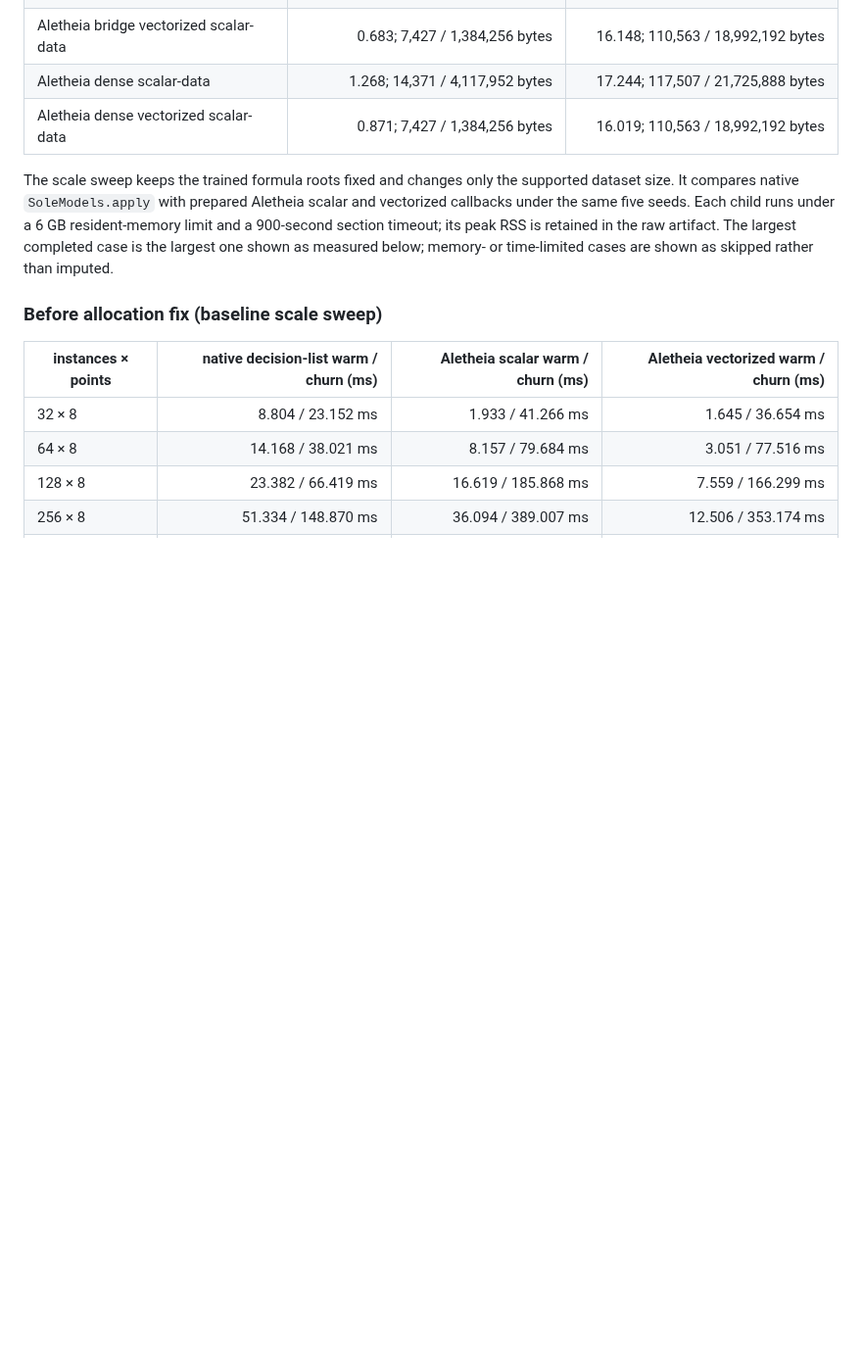
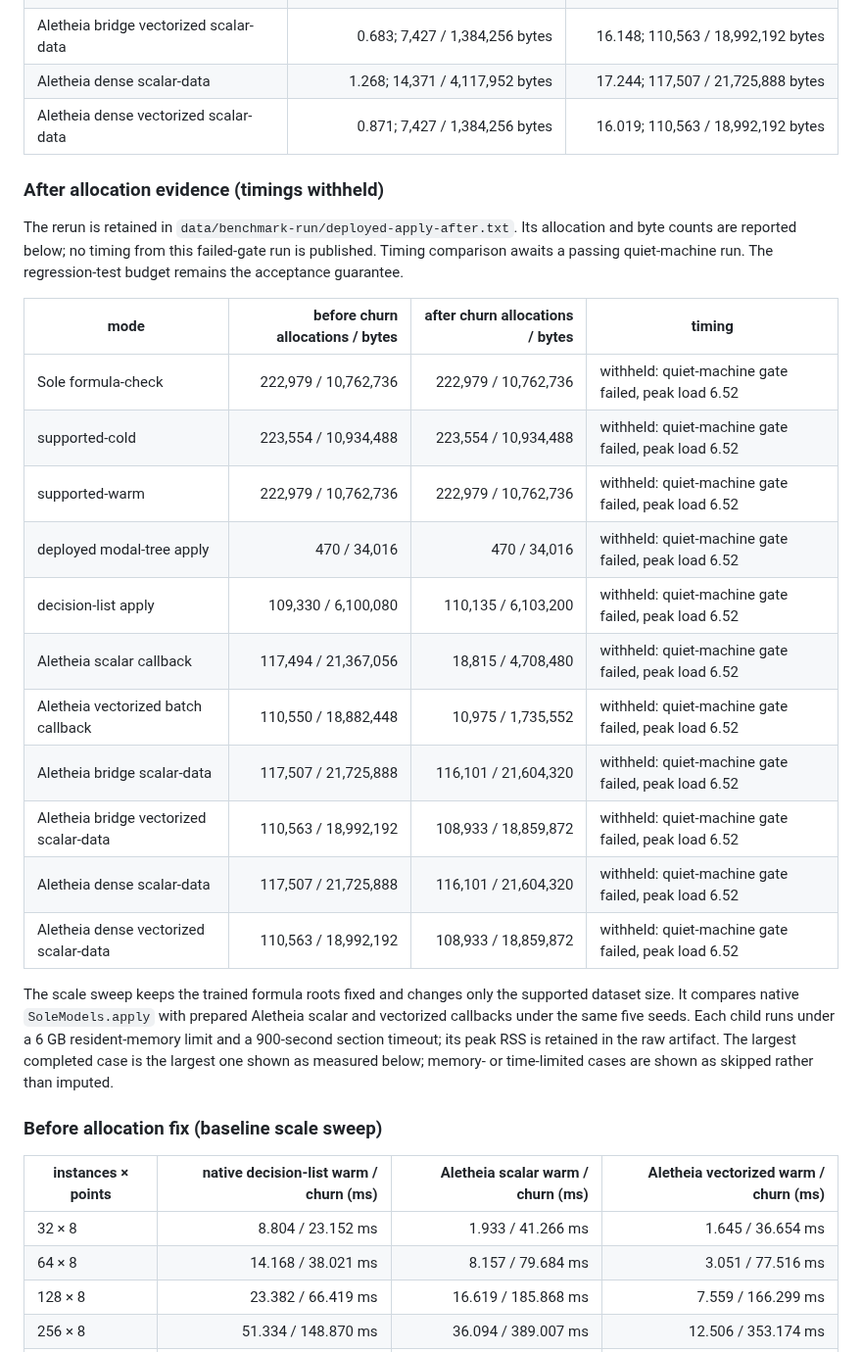
Before and after one commit to eduardstan/Aletheia.jl, a Markdown page: docs/src/results.md, the part around the change. Shown at 98% size. Rendered like a GitHub page; blank space fills up the shorter version.

Commit message:
Publish gated allocation evidence only

```diff
--- a/docs/src/results.md
+++ b/docs/src/results.md
@@ -437,6 +437,27 @@ reuse. The published values below are scope-limited.
 | Aletheia dense scalar-data | 1.268; 14,371 / 4,117,952 bytes | 17.244; 117,507 / 21,725,888 bytes |
 | Aletheia dense vectorized scalar-data | 0.871; 7,427 / 1,384,256 bytes | 16.019; 110,563 / 18,992,192 bytes |
 
+### After allocation evidence (timings withheld)
+
+The rerun is retained in `data/benchmark-run/deployed-apply-after.txt`. Its
+allocation and byte counts are reported below; no timing from this failed-gate
+run is published. Timing comparison awaits a passing quiet-machine run. The
+regression-test budget remains the acceptance guarantee.
+
+| mode | before churn allocations / bytes | after churn allocations / bytes | timing |
+| --- | ---: | ---: | --- |
+| Sole formula-check | 222,979 / 10,762,736 | 222,979 / 10,762,736 | withheld: quiet-machine gate failed, peak load 6.52 |
+| supported-cold | 223,554 / 10,934,488 | 223,554 / 10,934,488 | withheld: quiet-machine gate failed, peak load 6.52 |
+| supported-warm | 222,979 / 10,762,736 | 222,979 / 10,762,736 | withheld: quiet-machine gate failed, peak load 6.52 |
+| deployed modal-tree apply | 470 / 34,016 | 470 / 34,016 | withheld: quiet-machine gate failed, peak load 6.52 |
+| decision-list apply | 109,330 / 6,100,080 | 110,135 / 6,103,200 | withheld: quiet-machine gate failed, peak load 6.52 |
+| Aletheia scalar callback | 117,494 / 21,367,056 | 18,815 / 4,708,480 | withheld: quiet-machine gate failed, peak load 6.52 |
+| Aletheia vectorized batch callback | 110,550 / 18,882,448 | 10,975 / 1,735,552 | withheld: quiet-machine gate failed, peak load 6.52 |
+| Aletheia bridge scalar-data | 117,507 / 21,725,888 | 116,101 / 21,604,320 | withheld: quiet-machine gate failed, peak load 6.52 |
+| Aletheia bridge vectorized scalar-data | 110,563 / 18,992,192 | 108,933 / 18,859,872 | withheld: quiet-machine gate failed, peak load 6.52 |
+| Aletheia dense scalar-data | 117,507 / 21,725,888 | 116,101 / 21,604,320 | withheld: quiet-machine gate failed, peak load 6.52 |
+| Aletheia dense vectorized scalar-data | 110,563 / 18,992,192 | 108,933 / 18,859,872 | withheld: quiet-machine gate failed, peak load 6.52 |
+
 The scale sweep keeps the trained formula roots fixed and changes only the
 supported dataset size. It compares native `SoleModels.apply` with prepared
 Aletheia scalar and vectorized callbacks under the same five seeds. Each child
```
